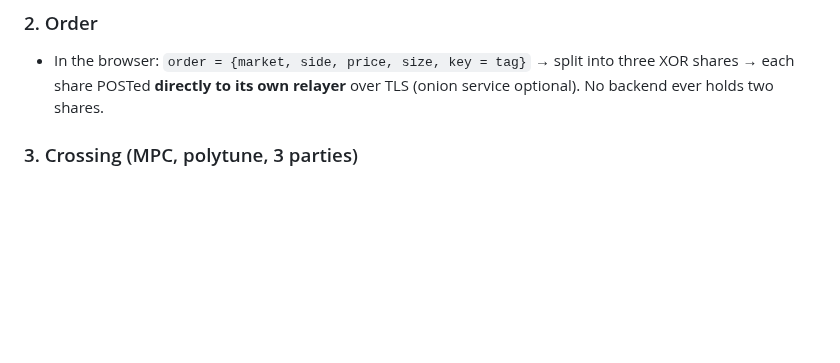
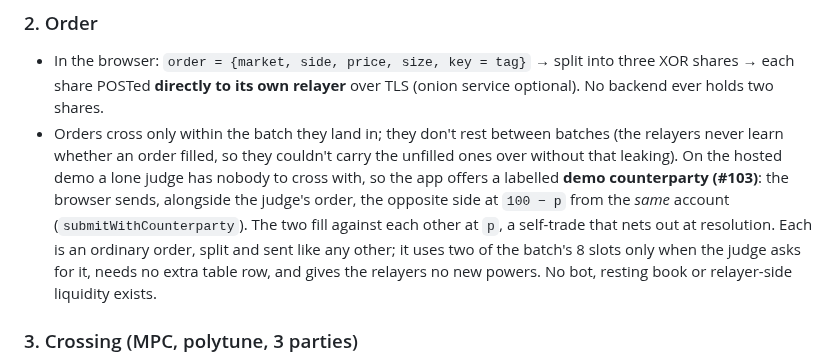
Before and after one commit to zpredict/zpredict, a Markdown page: DESIGN.md, the part around the change. Drawn GitHub-style; blank space fills up the shorter version.

Commit message:
docs: disclose the demo counterparty as a self-trade

```diff
--- a/DESIGN.md
+++ b/DESIGN.md
@@ -20,6 +20,7 @@ Bet on an outcome without anyone learning that you bet, which side you took, or
 
 ### 2. Order
 - In the browser: `order = {market, side, price, size, key = tag}` → split into three XOR shares → each share POSTed **directly to its own relayer** over TLS (onion service optional). No backend ever holds two shares.
+- Orders cross only within the batch they land in; they don't rest between batches (the relayers never learn whether an order filled, so they couldn't carry the unfilled ones over without that leaking). On the hosted demo a lone judge has nobody to cross with, so the app offers a labelled **demo counterparty (#103)**: the browser sends, alongside the judge's order, the opposite side at `100 − p` from the *same* account (`submitWithCounterparty`). The two fill against each other at `p`, a self-trade that nets out at resolution. Each is an ordinary order, split and sent like any other; it uses two of the batch's 8 slots only when the judge asks for it, needs no extra table row, and gives the relayers no new powers. No bot, resting book or relayer-side liquidity exists.
 
 ### 3. Crossing (MPC, polytune, 3 parties)
 - Every batch window, each relayer feeds its shares of a fixed-size batch (**N = 8** order slots for the demo, shared by all open markets and padded with dummy orders) and of the whole balance table into a Garble circuit, with two public inputs: the open market ids (up to 4 per run, padded) and a credit per table row (deposits and judge credits, which every relayer already sees). Orders only cross within their own market; the same circuit runs whichever markets have orders.
```
Also changed, not shown: PRIVACY.md (+1 -0 lines), SUBMISSION.md (+2 -2 lines).
